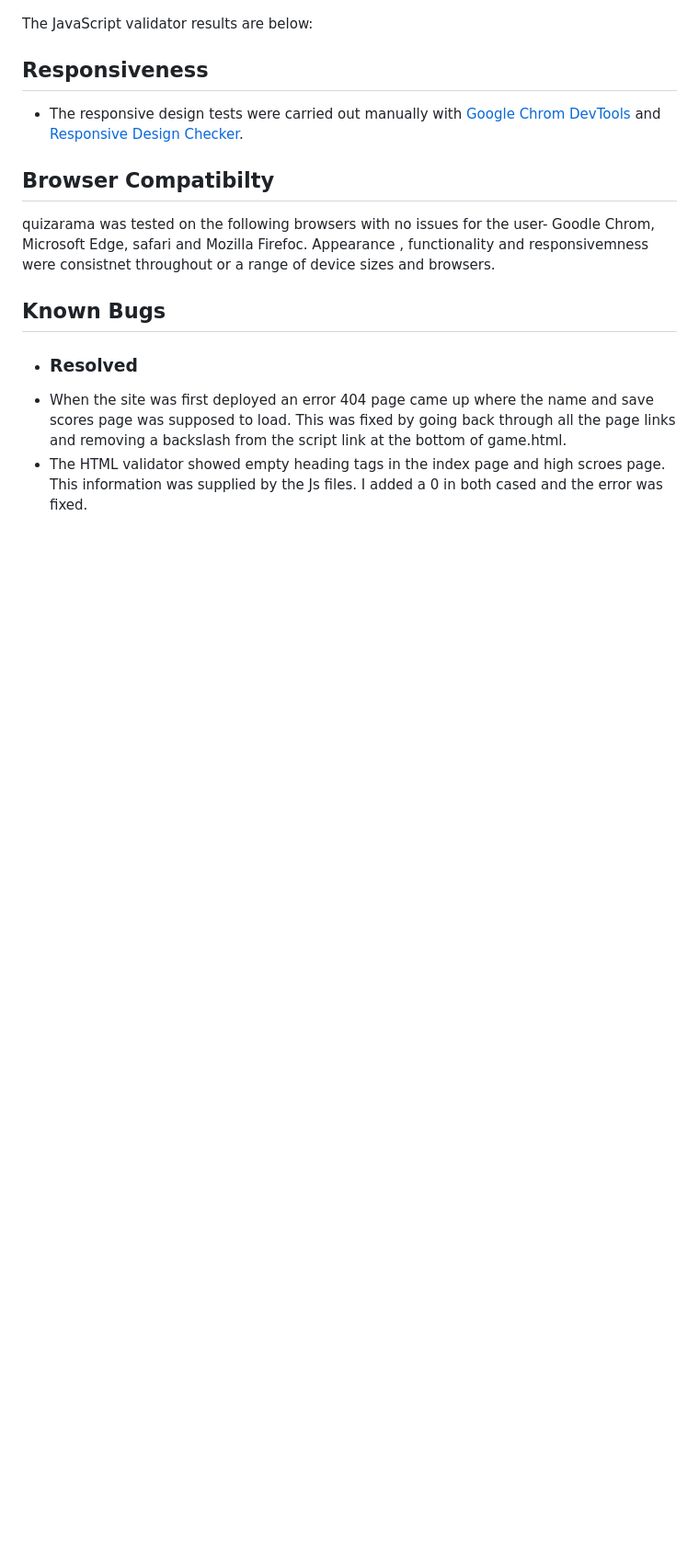
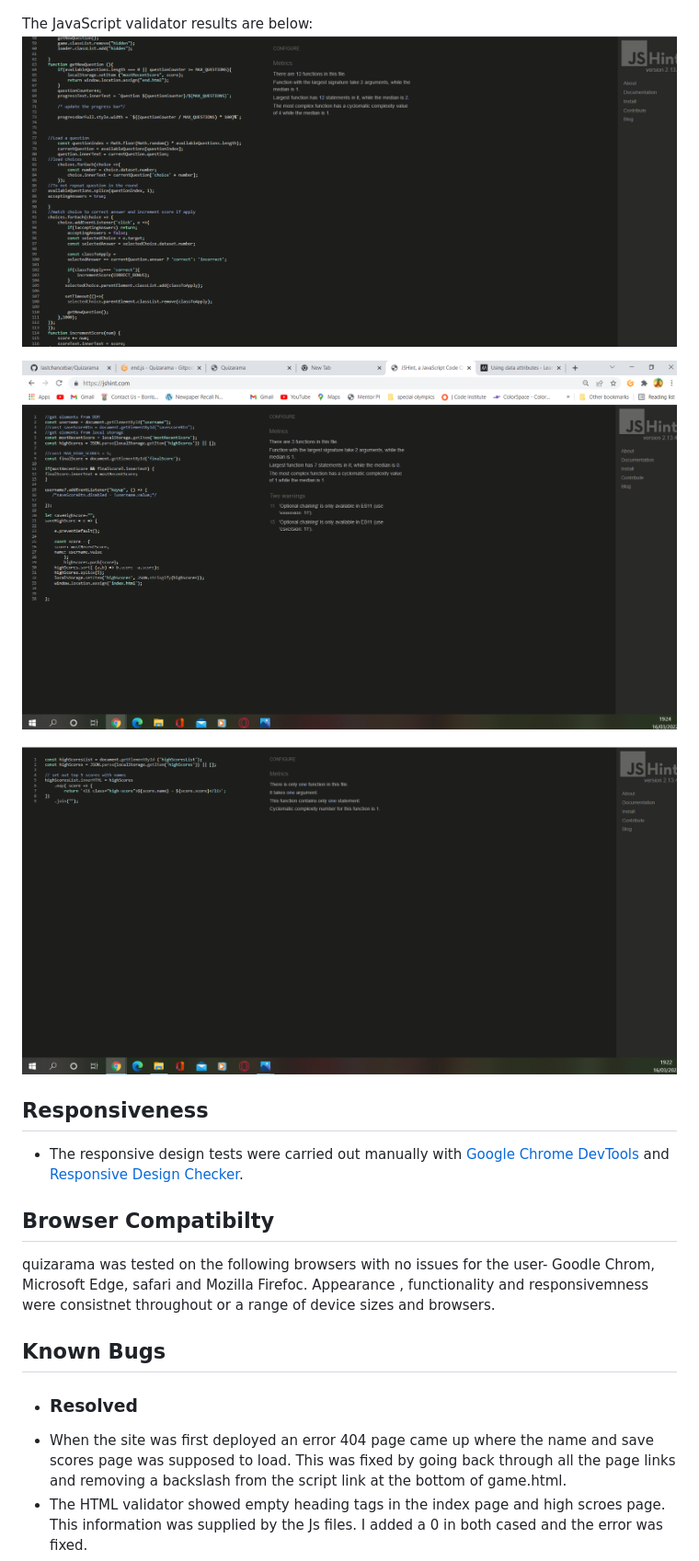
Before and after one commit to lastchancebar/Quizarama, a Markdown page: testing.md, the part around the change. Shown at 92% size. Drawn GitHub-style; pictures changed too: assets/images/readme-images/tjsqend.png (added), assets/images/readme-images/tjsqgame.png (added), assets/images/readme-images/tjsqhighscore.png (added); blank space fills up the shorter version.

Commit message:
fix errors in Js and add js validation to rreadme testing

```diff
--- a/testing.md
+++ b/testing.md
@@ -23,11 +23,16 @@ The CSS Validator results are below:
   ![css validator test result](assets/images/readme-images/tcssqstyle.png)
 
   The JavaScript validator results are below:
+  ![Game.js](assets/images/readme-images/tjsqgame.png)
+
+  ![end.js](assets/images/readme-images/tjsqend.png)
+
+  ![highscores.js](assets/images/readme-images/tjsqhighscore.png)
 
 
   ## Responsiveness
 
-  * The responsive design tests were carried out manually with [Google Chrom DevTools](https://developer.chrome.com/docs/devtools/) and [Responsive Design Checker](https://www.responsivedesignchecker.com/).
+  * The responsive design tests were carried out manually with [Google Chrome DevTools](https://developer.chrome.com/docs/devtools/) and [Responsive Design Checker](https://www.responsivedesignchecker.com/).
 
 ## Browser Compatibilty
 
```
Also changed, not shown: 2 other files.
